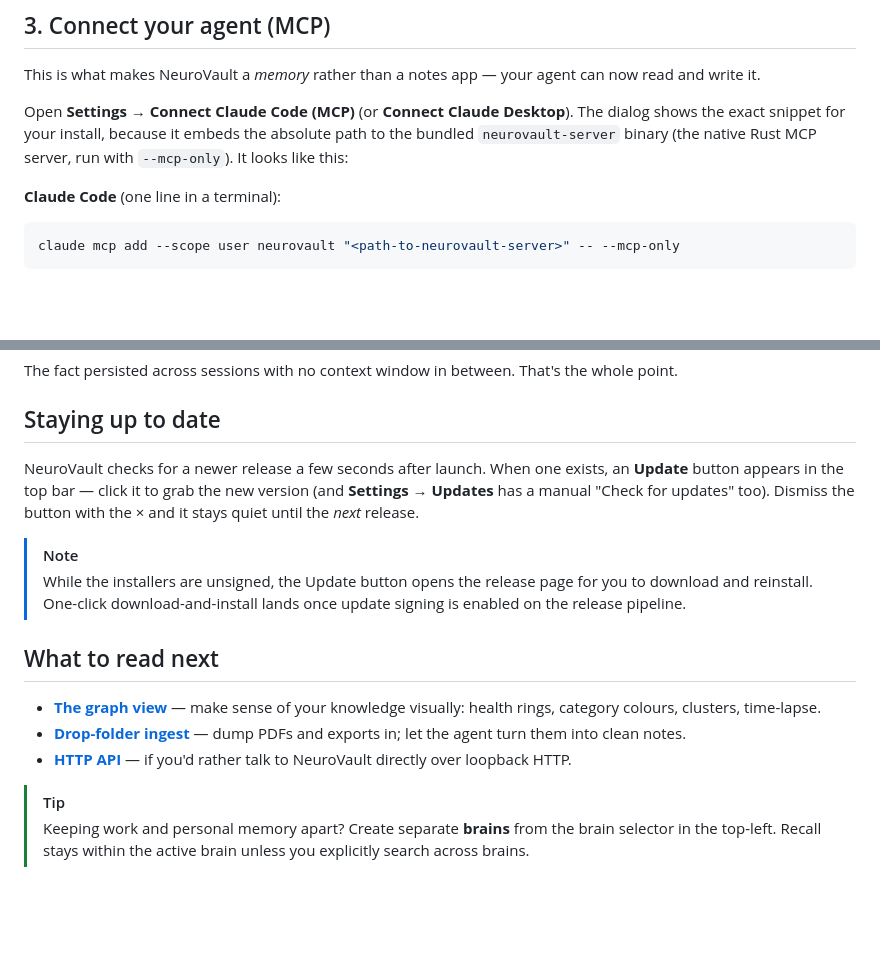
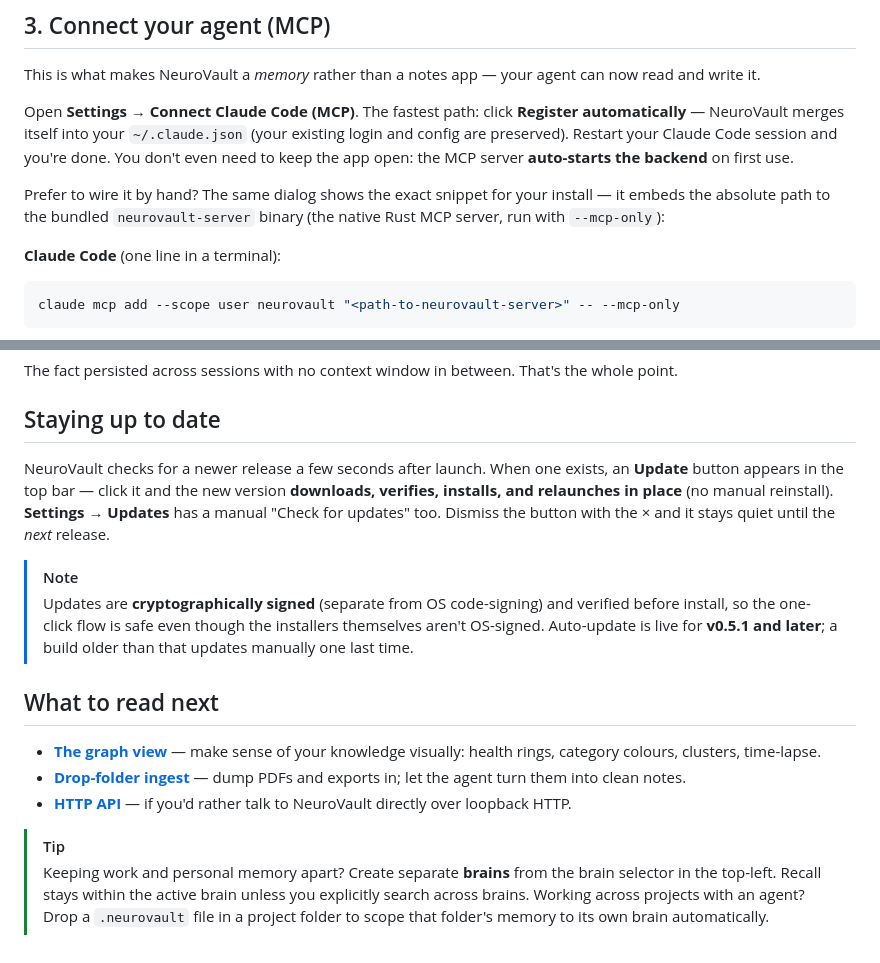
Before and after one commit to sirdath/neurovault-website, a Markdown page: docs/content/quickstart.md, 2 parts joined by grey strips. Rendered like a GitHub page; blank space fills up the shorter version.

```diff
--- a/docs/content/quickstart.md
+++ b/docs/content/quickstart.md
@@ -24,7 +24,9 @@ Every note becomes an **engram**: chunked, embedded, and linked. Switch to the [
 
 This is what makes NeuroVault a *memory* rather than a notes app — your agent can now read and write it.
 
-Open **Settings → Connect Claude Code (MCP)** (or **Connect Claude Desktop**). The dialog shows the exact snippet for your install, because it embeds the absolute path to the bundled `neurovault-server` binary (the native Rust MCP server, run with `--mcp-only`). It looks like this:
+Open **Settings → Connect Claude Code (MCP)**. The fastest path: click **Register automatically** — NeuroVault merges itself into your `~/.claude.json` (your existing login and config are preserved). Restart your Claude Code session and you're done. You don't even need to keep the app open: the MCP server **auto-starts the backend** on first use.
+
+Prefer to wire it by hand? The same dialog shows the exact snippet for your install — it embeds the absolute path to the bundled `neurovault-server` binary (the native Rust MCP server, run with `--mcp-only`):
 
 **Claude Code** (one line in a terminal):
 
@@ -69,10 +71,10 @@ The fact persisted across sessions with no context window in between. That's the
 
 ## Staying up to date
 
-NeuroVault checks for a newer release a few seconds after launch. When one exists, an **Update** button appears in the top bar — click it to grab the new version (and **Settings → Updates** has a manual "Check for updates" too). Dismiss the button with the × and it stays quiet until the *next* release.
+NeuroVault checks for a newer release a few seconds after launch. When one exists, an **Update** button appears in the top bar — click it and the new version **downloads, verifies, installs, and relaunches in place** (no manual reinstall). **Settings → Updates** has a manual "Check for updates" too. Dismiss the button with the × and it stays quiet until the *next* release.
 
 > [!NOTE]
-> While the installers are unsigned, the Update button opens the release page for you to download and reinstall. One-click download-and-install lands once update signing is enabled on the release pipeline.
+> Updates are **cryptographically signed** (separate from OS code-signing) and verified before install, so the one-click flow is safe even though the installers themselves aren't OS-signed. Auto-update is live for **v0.5.1 and later**; a build older than that updates manually one last time.
 
 ## What to read next
 
@@ -81,4 +83,4 @@ NeuroVault checks for a newer release a few seconds after launch. When one exist
 - **[HTTP API](#http-api)** — if you'd rather talk to NeuroVault directly over loopback HTTP.
 
 > [!TIP]
-> Keeping work and personal memory apart? Create separate **brains** from the brain selector in the top-left. Recall stays within the active brain unless you explicitly search across brains.
+> Keeping work and personal memory apart? Create separate **brains** from the brain selector in the top-left. Recall stays within the active brain unless you explicitly search across brains. Working across projects with an agent? Drop a `.neurovault` file in a project folder to scope that folder's memory to its own brain automatically.
```
Also changed, not shown: docs/content/architecture.md (+6 -4 lines).
